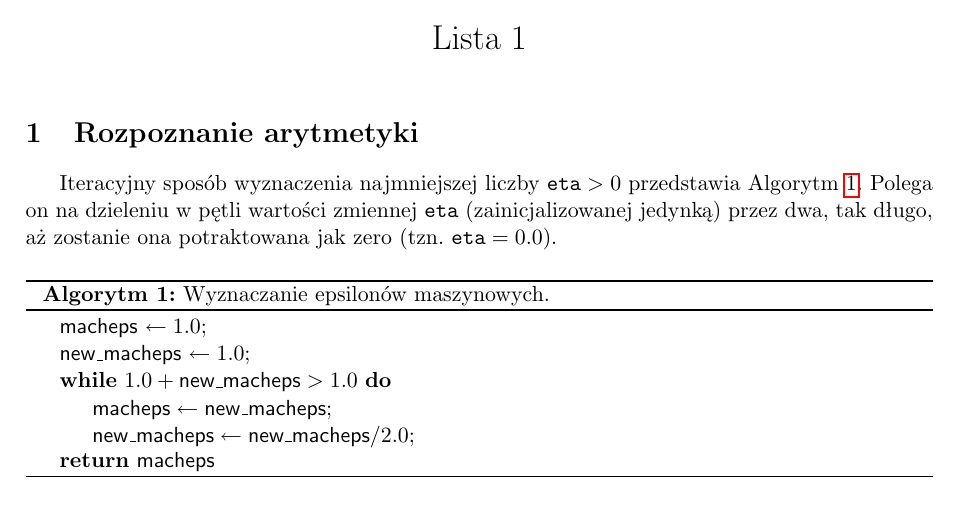
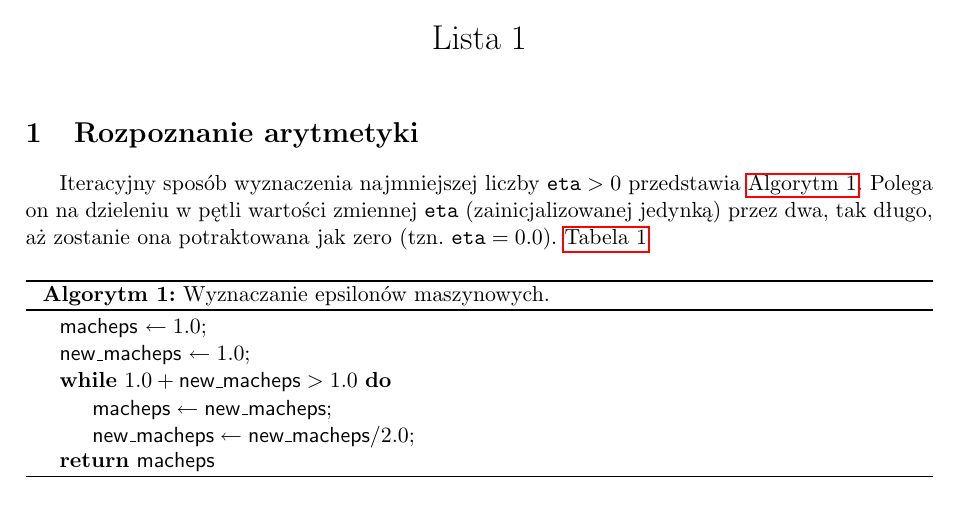
Before and after one commit to BlackEtude/mk-polish-lab-report, a LaTeX problem sheet (example.tex, which reads mk-polish-lab-report.cls): part of page 1 of 2, cut so that both start at the same text. Compiled offline with pdfLaTeX.

Commit message:
references support added

```diff
--- a/example.tex
+++ b/example.tex
@@ -25,6 +25,7 @@
 \section{Rozpoznanie arytmetyki}
 
 Iteracyjny sposób wyznaczenia najmniejszej liczby $\mathtt{eta} > 0$ przedstawia \Cref{alg:macheps}. Polega on na dzieleniu w pętli wartości zmiennej \texttt{eta} (zainicjalizowanej jedynką) przez dwa, tak długo, aż zostanie ona potraktowana jak zero (tzn. $\mathtt{eta} = 0.0$).
+\Cref{table:8}
 
 \begin{algorithm}[h]
 \caption{Wyznaczanie epsilonów maszynowych.}
--- a/mk-polish-lab-report.cls
+++ b/mk-polish-lab-report.cls
@@ -21,20 +21,20 @@
 
 %% Algorithm2e package settings
 \usepackage[ruled,noline,noend]{algorithm2e}
-\SetAlgorithmName{Algorytm}{algorytm}{Lista algorytmów}
+\SetAlgorithmName{Algorytm}{algorytm}{Algorytmy}
 
 %% References settings
+
 \usepackage{hyperref}
-
-
-\usepackage[capitalise, noabbrev]{cleveref}
+\usepackage[capitalise, noabbrev, nameinlink]{cleveref}
 \crefname{algorithm}{algorytm}{algorytmy}
 \Crefname{algorithm}{Algorytm}{Algorytmy}
-\crefname{table}{tabela}{tabele}
-\Crefname{table}{Tabela}{Tabele}
+\crefname{table}{\tablename}{tabele}
+\Crefname{table}{\tablename}{Tabele}
 \crefname{equation}{równanie}{równania}
 \Crefname{equation}{Równanie}{Równania}
-
+\crefname{figure}{rysunek}{rysunki}
+\Crefname{figure}{Rysunek}{Rysunki}
 
 
 
```
Also changed, not shown: README.md, example.pdf.
